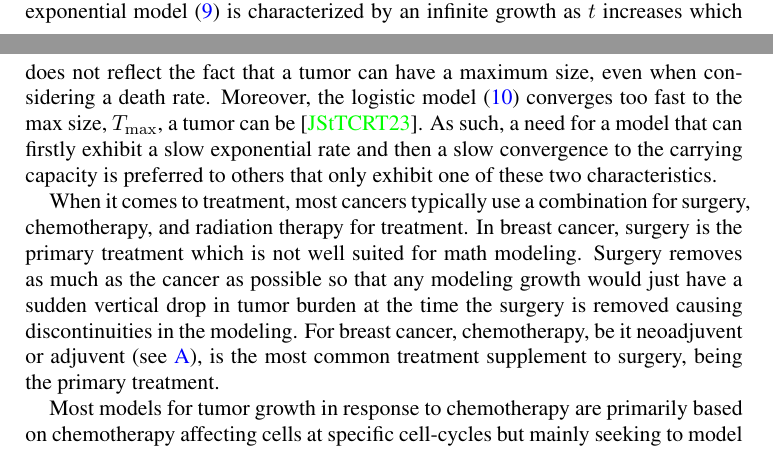
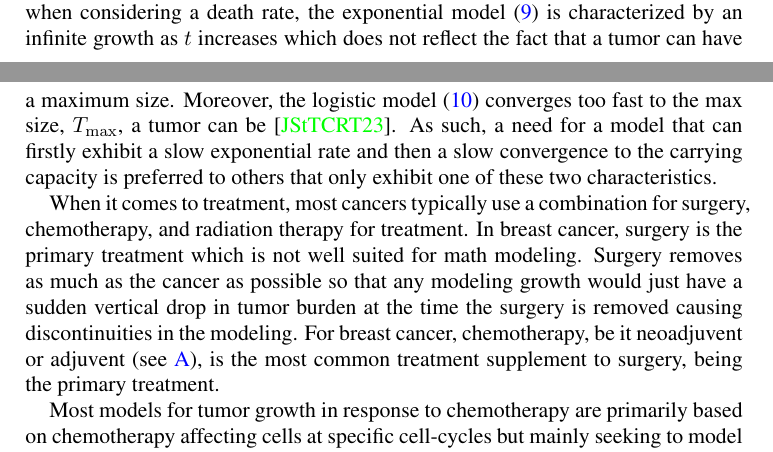
Before and after one commit to oescoba2/Vol4FallProj, a LaTeX paper (Oscar_workspace/first_draft.tex): two parts of pages 1 and 2 of 9, joined at a grey line, cut so that both start at the same text. Compiled offline with pdfLaTeX; a LaTeX package or settings file that is missing is left out.

Commit message:
minor edit

```diff
--- a/Oscar_workspace/first_draft.tex
+++ b/Oscar_workspace/first_draft.tex
@@ -40,7 +40,7 @@ The main hope of these general growth models is to be able to use these models t
 The more commonly used models due to their simplicity are linear, exponential, and logistic models (see\ \ref{appendix: models} for equations).
 However, these do not accurately reflect the full and overall growth of observed cancers with the exception of a few cancer scenarios.
 That is, they fail to generalize to the dynamics a cancer will exhibit: primarily that it has slow exponential rate and a maximal size.
-In particular, the exponential model\ \eqref{eq: exp} is characterized by an infinite growth as $t$ increases which does not reflect the fact that a tumor can have a maximum size, even when considering a death rate.
+In particular, even when considering a death rate, the exponential model\ \eqref{eq: exp} is characterized by an infinite growth as $t$ increases which does not reflect the fact that a tumor can have a maximum size.
 Moreover, the logistic model\ \eqref{eq: logistic} converges too fast to the max size, $T_{\max}$, a tumor can be\ \cite{Steb23}.
 As such, a need for a model that can firstly exhibit a slow exponential rate and then a slow convergence to the carrying capacity is preferred to others that only exhibit one of these two characteristics.
 
```
